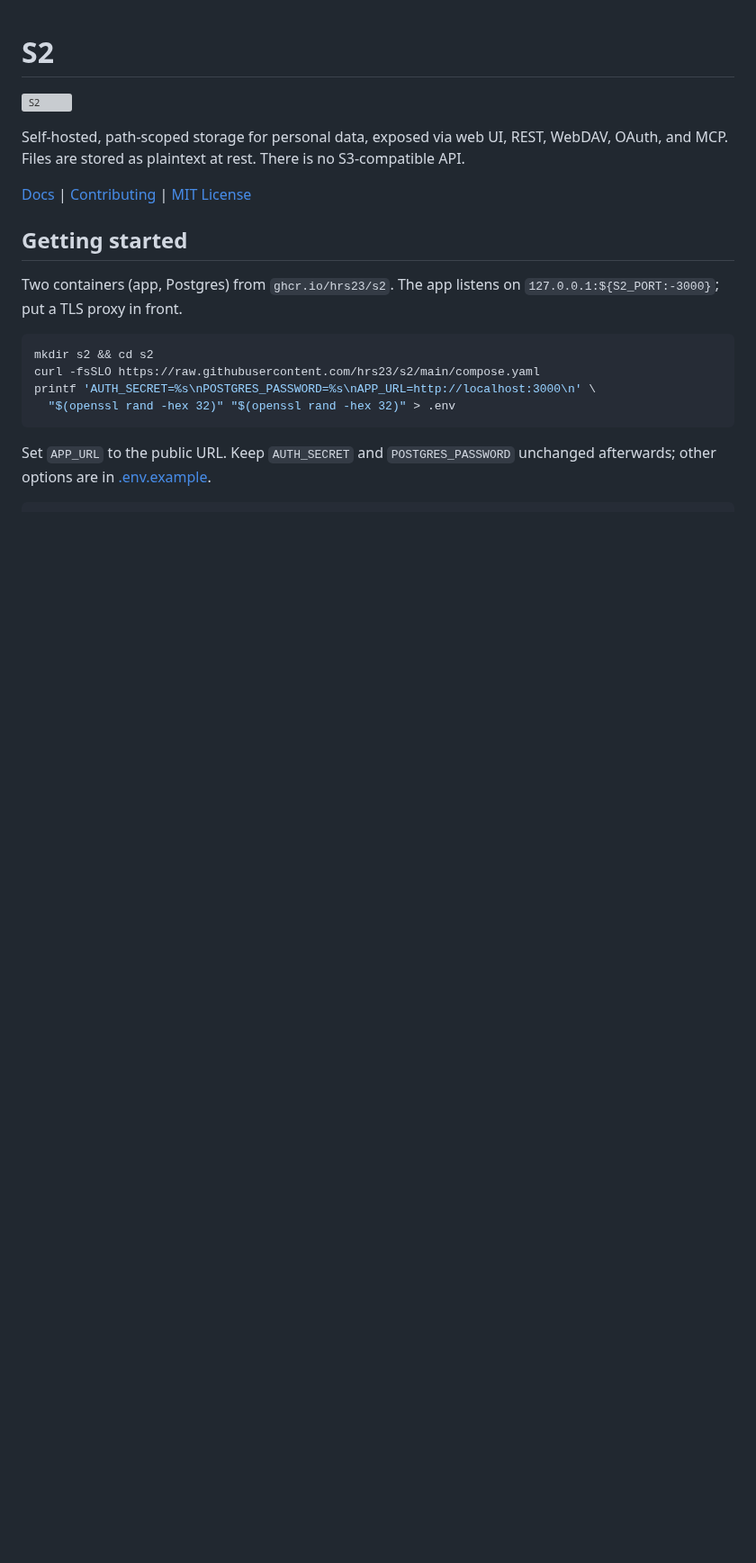
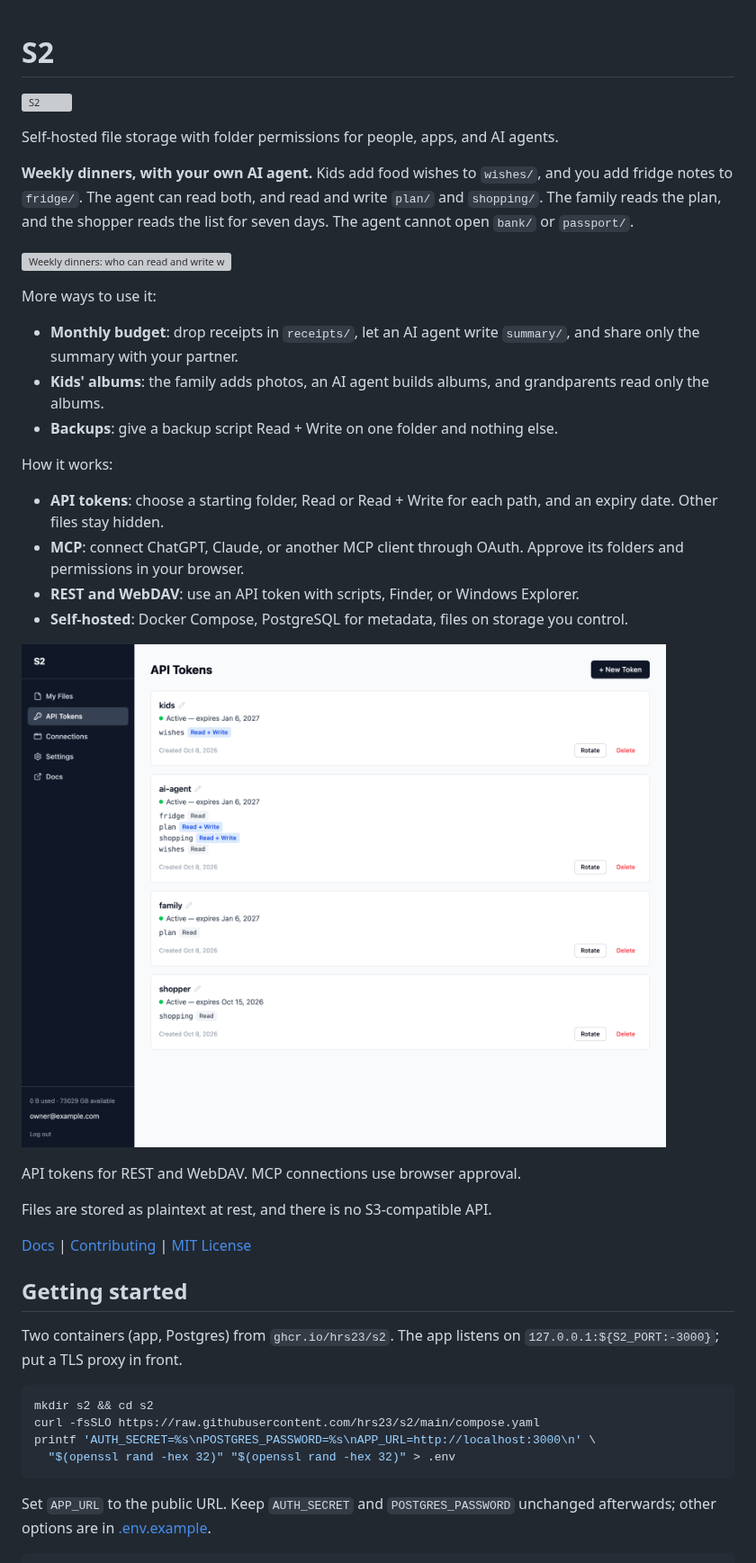
Before and after one commit to hrs23/s2, a Markdown page: README.md, the part around the change. Shown at 90% size. GitHub-like rendering; pictures changed too: docs/images/tokens.png (added); blank space fills up the shorter version; grey boxes are pictures that could not be loaded.

Commit message:
Rewrite README intro with example and diagram
Co-Authored-By: Claude Sonnet 5.5 <noreply@anthropic.com>

```diff
--- a/README.md
+++ b/README.md
@@ -2,8 +2,30 @@
 
 ![S2](public/brand/product.svg)
 
-Self-hosted, path-scoped storage for personal data, exposed via web UI, REST, WebDAV, OAuth, and MCP.
-Files are stored as plaintext at rest. There is no S3-compatible API.
+Self-hosted file storage with folder permissions for people, apps, and AI agents.
+
+**Weekly dinners, with your own AI agent.** Kids add food wishes to `wishes/`, and you add fridge notes to `fridge/`. The agent can read both, and read and write `plan/` and `shopping/`. The family reads the plan, and the shopper reads the list for seven days. The agent cannot open `bank/` or `passport/`.
+
+![Weekly dinners: who can read and write which folder](docs/images/overview.svg)
+
+More ways to use it:
+
+- **Monthly budget**: drop receipts in `receipts/`, let an AI agent write `summary/`, and share only the summary with your partner.
+- **Kids' albums**: the family adds photos, an AI agent builds albums, and grandparents read only the albums.
+- **Backups**: give a backup script Read + Write on one folder and nothing else.
+
+How it works:
+
+- **API tokens**: choose a starting folder, Read or Read + Write for each path, and an expiry date. Other files stay hidden.
+- **MCP**: connect ChatGPT, Claude, or another MCP client through OAuth. Approve its folders and permissions in your browser.
+- **REST and WebDAV**: use an API token with scripts, Finder, or Windows Explorer.
+- **Self-hosted**: Docker Compose, PostgreSQL for metadata, files on storage you control.
+
+![API tokens](docs/images/tokens.png)
+
+API tokens for REST and WebDAV. MCP connections use browser approval.
+
+Files are stored as plaintext at rest, and there is no S3-compatible API.
 
 [Docs](docs/README.md) | [Contributing](CONTRIBUTING.md) | [MIT License](LICENSE)
 
```
Also changed, not shown: 1 other file.
